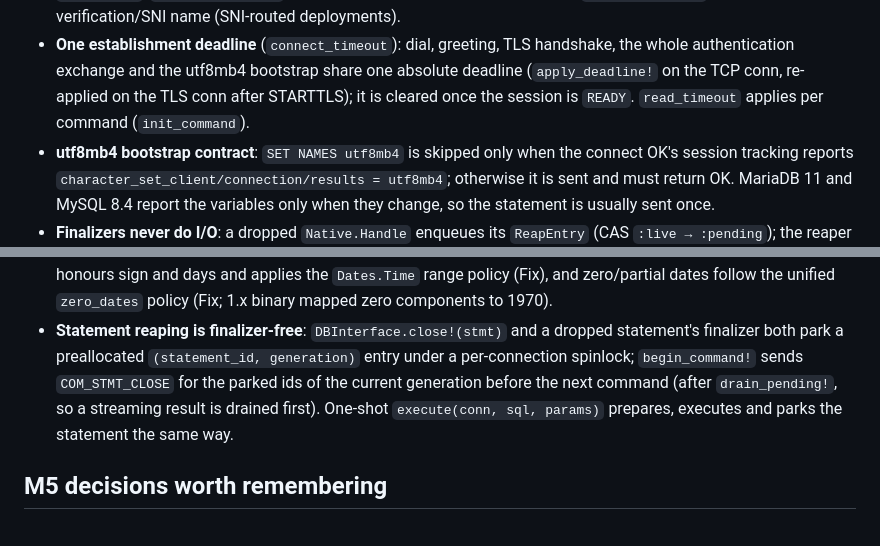
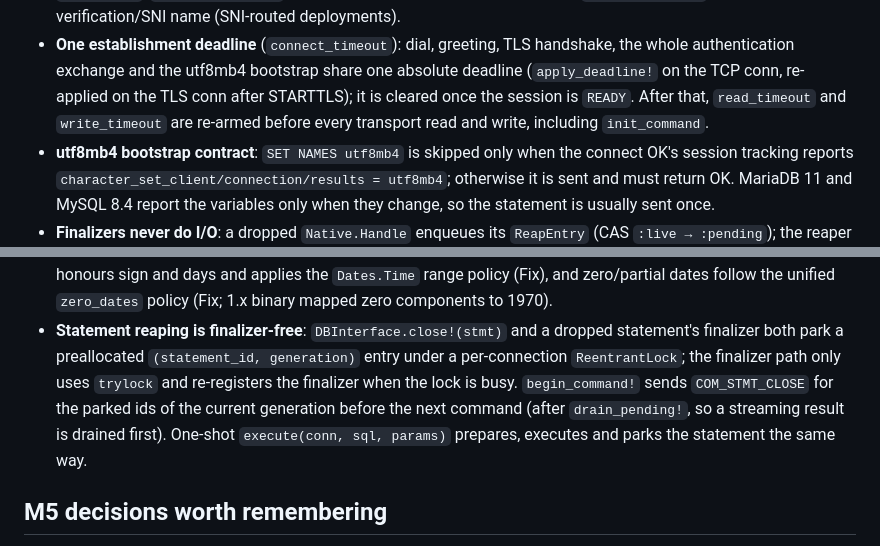
Before and after one commit to JuliaDatabases/MySQL.jl, a Markdown page: docs/protocol-notes.md, 2 parts joined by grey strips. Rendered like a GitHub page.

Commit message:
docs: correct timeout and reaper contracts
Describe per-operation transport timeouts and the current reentrant statement-reaping lock.

Co-Authored-By: Codex <codex@openai.com>

```diff
--- a/docs/protocol-notes.md
+++ b/docs/protocol-notes.md
@@ -88,7 +88,8 @@ source are never read.
 - **One establishment deadline** (`connect_timeout`): dial, greeting, TLS handshake, the
   whole authentication exchange and the utf8mb4 bootstrap share one absolute deadline
   (`apply_deadline!` on the TCP conn, re-applied on the TLS conn after STARTTLS); it is
-  cleared once the session is `READY`. `read_timeout` applies per command (`init_command`).
+  cleared once the session is `READY`. After that, `read_timeout` and `write_timeout` are
+  re-armed before every transport read and write, including `init_command`.
 - **utf8mb4 bootstrap contract**: `SET NAMES utf8mb4` is skipped only when the connect OK's
   session tracking reports `character_set_client/connection/results = utf8mb4`; otherwise it
   is sent and must return OK. MariaDB 11 and MySQL 8.4 report the variables only when they
@@ -219,10 +220,11 @@ source are never read.
   `zero_dates` policy (Fix; 1.x binary mapped zero components to 1970).
 - **Statement reaping is finalizer-free**: `DBInterface.close!(stmt)` and a dropped
   statement's finalizer both park a preallocated `(statement_id, generation)` entry under a
-  per-connection spinlock; `begin_command!` sends `COM_STMT_CLOSE` for the parked ids of the
-  current generation before the next command (after `drain_pending!`, so a streaming result
-  is drained first). One-shot `execute(conn, sql, params)` prepares, executes and parks the
-  statement the same way.
+  per-connection `ReentrantLock`; the finalizer path only uses `trylock` and re-registers the
+  finalizer when the lock is busy. `begin_command!` sends `COM_STMT_CLOSE` for the parked ids
+  of the current generation before the next command (after `drain_pending!`, so a streaming
+  result is drained first). One-shot `execute(conn, sql, params)` prepares, executes and
+  parks the statement the same way.
 
 ## M5 decisions worth remembering
 
```
